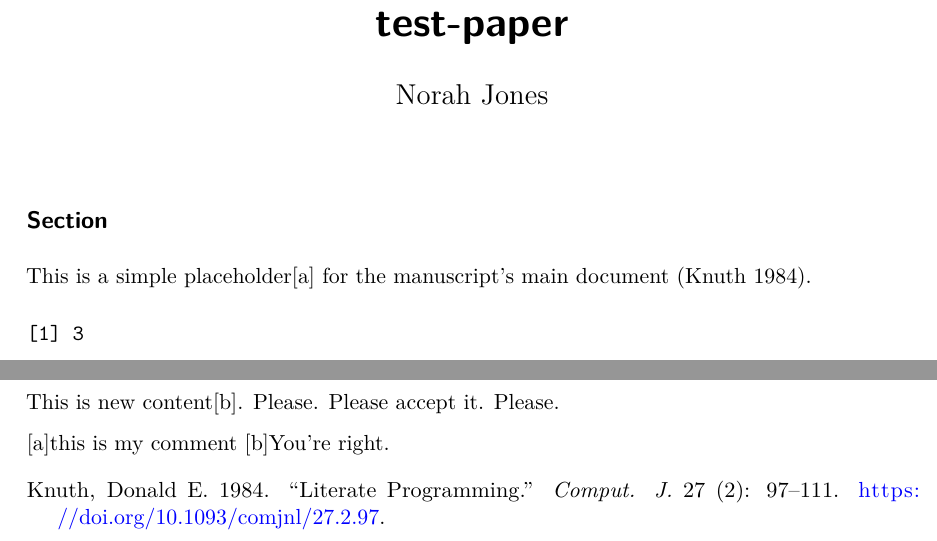
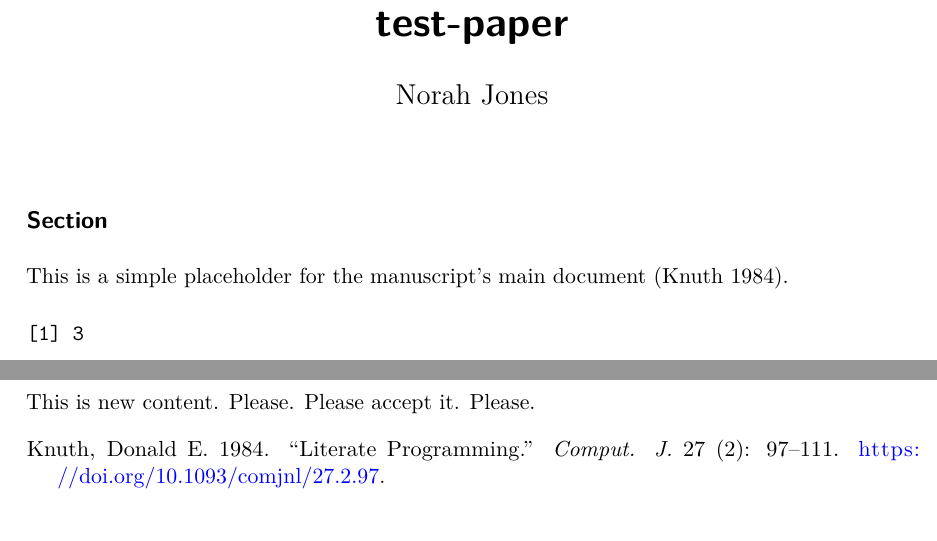
Before and after one commit to lbm364dl/test-paper, a LaTeX document (_tex/index.tex): two parts of pages 1 and 2 of 2, joined at a grey line, cut so that both start at the same text. Compiled offline with pdfLaTeX.

Commit message:
deploy: 9eabb7424b03c3d6fe771cd139b9ac315502fa5e

```diff
--- a/_tex/index.tex
+++ b/_tex/index.tex
@@ -203,8 +203,8 @@
 
 \subsection{Section}\label{section}
 
-This is a simple placeholder{[}a{]} for the manuscript's main document
-(Knuth 1984).
+This is a simple placeholder for the manuscript's main document (Knuth
+1984).
 
 \begin{verbatim}
 [1] 3
@@ -226,9 +226,7 @@ This is new
 
 \end{figure}%
 
-This is new content{[}b{]}. Please. Please accept it. Please.
-
-{[}a{]}this is my comment {[}b{]}You're right.
+This is new content. Please. Please accept it. Please.
 
 \phantomsection\label{refs}
 \begin{CSLReferences}{1}{0}
```
Also changed, not shown: preview.pdf.
